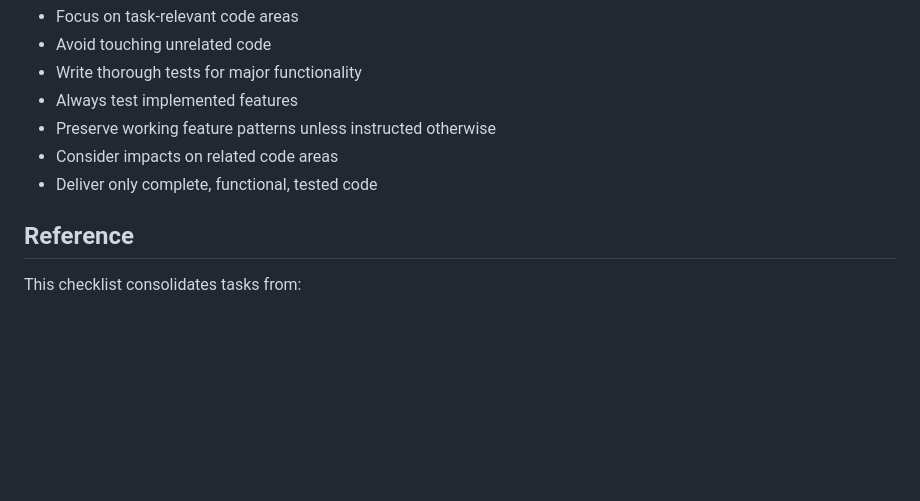
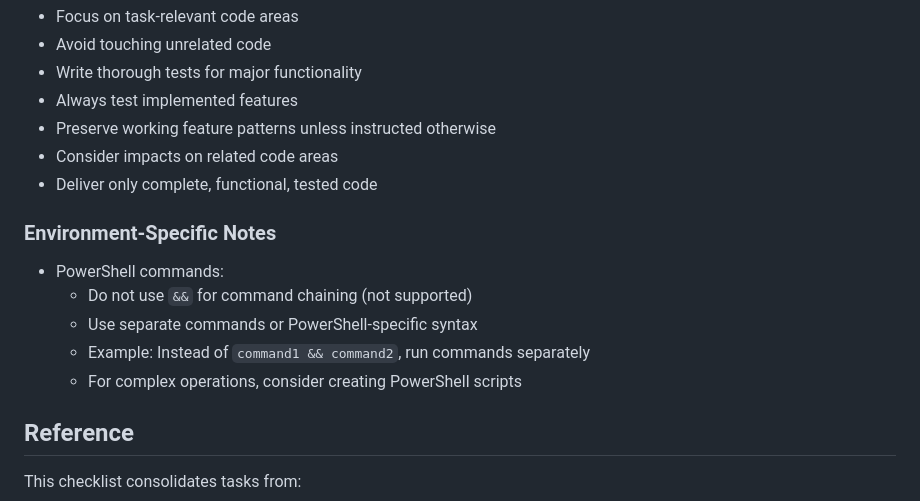
Before and after one commit to uncmatteth/BeTheChad, a Markdown page: CONSOLIDATED_CHECKLIST.md, the part around the change. Drawn GitHub-style; blank space fills up the shorter version.

Commit message:
docs: add PowerShell-specific notes to development standards

```diff
--- a/CONSOLIDATED_CHECKLIST.md
+++ b/CONSOLIDATED_CHECKLIST.md
@@ -174,6 +174,13 @@ Remember to:
 - Consider impacts on related code areas
 - Deliver only complete, functional, tested code
 
+### Environment-Specific Notes
+- PowerShell commands:
+  - Do not use `&&` for command chaining (not supported)
+  - Use separate commands or PowerShell-specific syntax
+  - Example: Instead of `command1 && command2`, run commands separately
+  - For complex operations, consider creating PowerShell scripts
+
 ## Reference
 This checklist consolidates tasks from:
 - Previous PROJECT_STATUS.md
```
